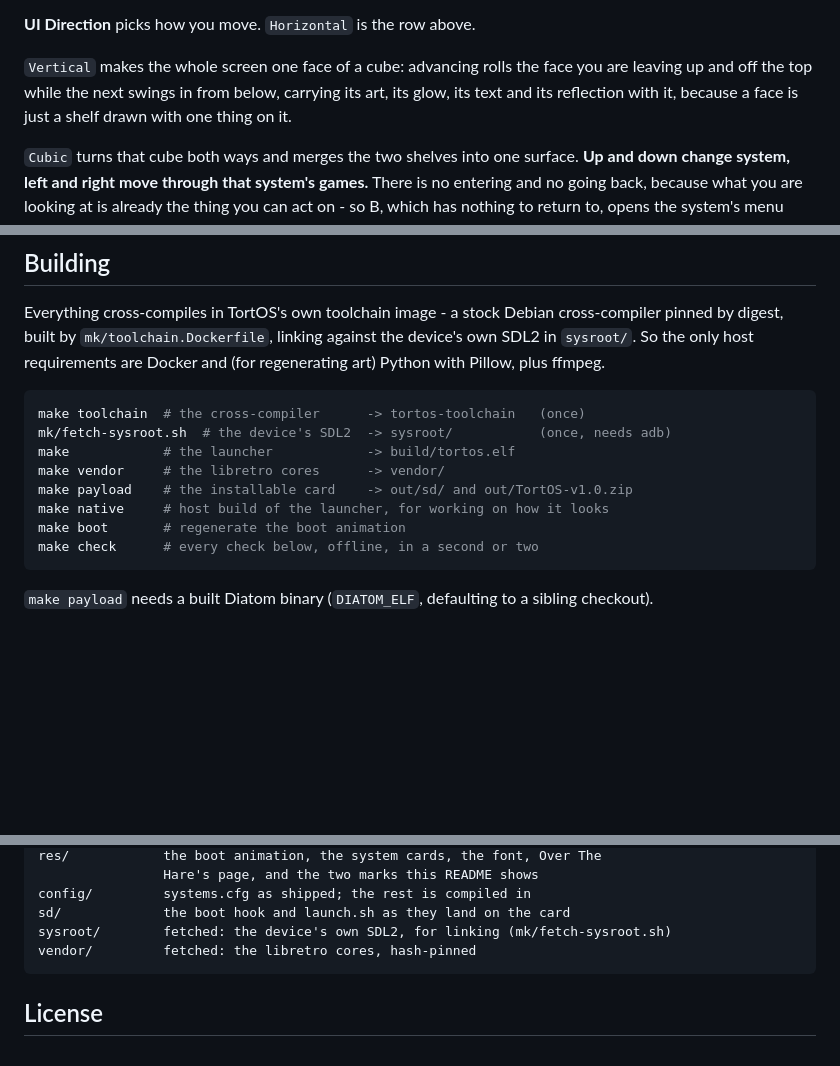
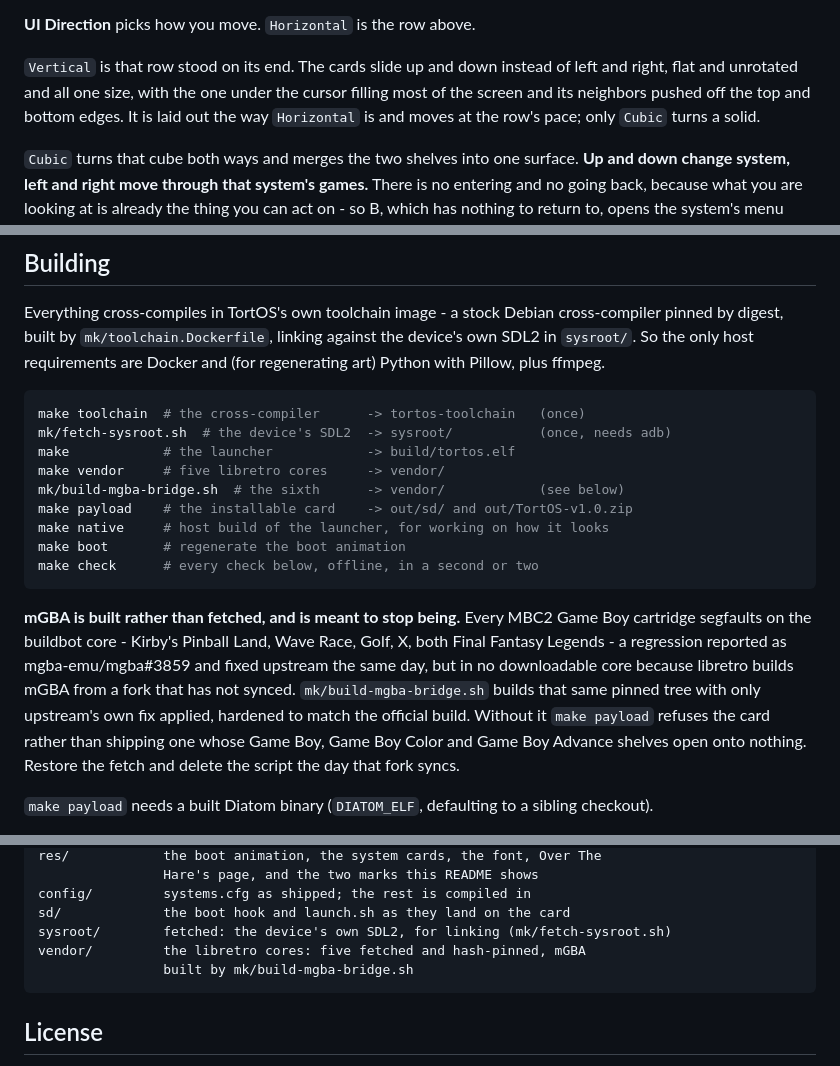
Before and after one commit to ericreinsmidt/TortOS, a Markdown page: README.md, 3 parts joined by grey strips. Rendered like a GitHub page; blank space fills up the shorter version.

Commit message:
Say what the build and the vertical shelf actually do
Four things the file claimed that stopped being true.

Vertical was described as one face of a cube, rolling off the top as the next
swings in from below. It has been a flat slide since the layouts went to
tilt 0, side_scale 1.00 and side_alpha 255; main.c's own pacing comment says
only Cubic still turns a cube.

mGBA has not been fetched since the bridge landed, so `make vendor` alone
yields five cores and a card whose Game Boy, Game Boy Color and Game Boy
Advance shelves open onto nothing. The build block now names the script, and
says what it is for and when to delete it. payload.sh refuses that card
rather than shipping it, which is worth knowing before the refusal is the
first you hear of it.

Also: two horizontal rules in a row before Configuration, and five figures
written without the space the other twenty-six have.

````diff
--- a/README.md
+++ b/README.md
@@ -466,10 +466,11 @@ dropping in a folder - no code and no configuration.
 
 **UI Direction** picks how you move. `Horizontal` is the row above.
 
-`Vertical` makes the whole screen one face of a cube: advancing rolls the face
-you are leaving up and off the top while the next swings in from below,
-carrying its art, its glow, its text and its reflection with it, because a
-face is just a shelf drawn with one thing on it.
+`Vertical` is that row stood on its end. The cards slide up and down instead
+of left and right, flat and unrotated and all one size, with the one under the
+cursor filling most of the screen and its neighbors pushed off the top and
+bottom edges. It is laid out the way `Horizontal` is and moves at the row's
+pace; only `Cubic` turns a solid.
 
 `Cubic` turns that cube both ways and merges the two shelves into one surface.
 **Up and down change system, left and right move through that system's
@@ -695,12 +694,24 @@ Docker and (for regenerating art) Python with Pillow, plus ffmpeg.
 make toolchain  # the cross-compiler      -> tortos-toolchain   (once)
 mk/fetch-sysroot.sh  # the device's SDL2  -> sysroot/           (once, needs adb)
 make            # the launcher            -> build/tortos.elf
-make vendor     # the libretro cores      -> vendor/
+make vendor     # five libretro cores     -> vendor/
+mk/build-mgba-bridge.sh  # the sixth      -> vendor/            (see below)
 make payload    # the installable card    -> out/sd/ and out/TortOS-v1.0.zip
 make native     # host build of the launcher, for working on how it looks
 make boot       # regenerate the boot animation
 make check      # every check below, offline, in a second or two
 ```
+
+**mGBA is built rather than fetched, and is meant to stop being.** Every MBC2
+Game Boy cartridge segfaults on the buildbot core - Kirby's Pinball Land, Wave
+Race, Golf, X, both Final Fantasy Legends - a regression reported as
+mgba-emu/mgba#3859 and fixed upstream the same day, but in no downloadable core
+because libretro builds mGBA from a fork that has not synced.
+`mk/build-mgba-bridge.sh` builds that same pinned tree with only upstream's own
+fix applied, hardened to match the official build. Without it `make payload`
+refuses the card rather than shipping one whose Game Boy, Game Boy Color and
+Game Boy Advance shelves open onto nothing. Restore the fetch and delete the
+script the day that fork syncs.
 
 `make payload` needs a built Diatom binary (`DIATOM_ELF`, defaulting to a
 sibling checkout).
@@ -775,7 +786,8 @@ res/            the boot animation, the system cards, the font, Over The
 config/         systems.cfg as shipped; the rest is compiled in
 sd/             the boot hook and launch.sh as they land on the card
 sysroot/        fetched: the device's own SDL2, for linking (mk/fetch-sysroot.sh)
-vendor/         fetched: the libretro cores, hash-pinned
+vendor/         the libretro cores: five fetched and hash-pinned, mGBA
+                built by mk/build-mgba-bridge.sh
 ```
 
 ## License
````
Also changed, not shown: other parts of README.md (+3 -5 lines).
